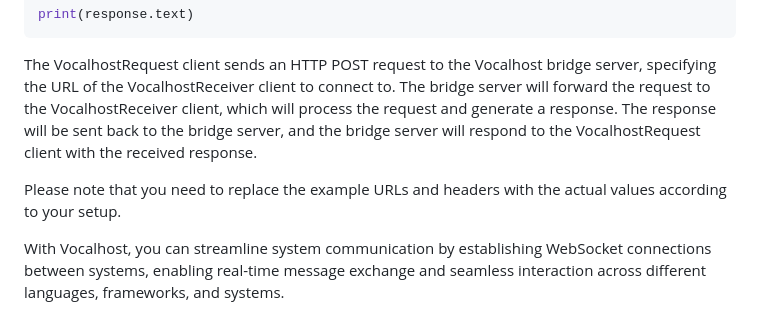
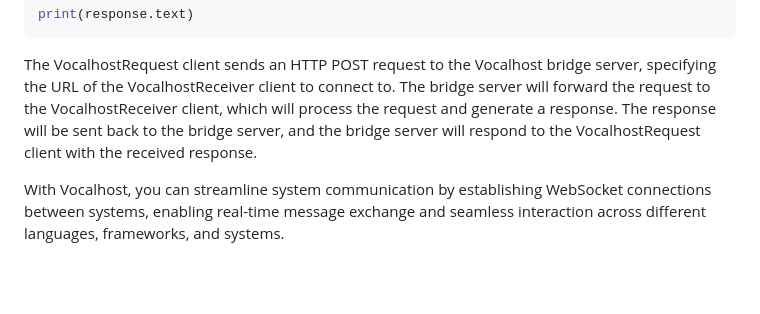
Before and after one commit to skzeeshan365/vocalhost, a Markdown page: README.md, the part around one of its changes. Rendered like a GitHub page; blank space fills up the shorter version.

````diff
--- a/README.md
+++ b/README.md
@@ -63,8 +63,6 @@ print(response.text)
 ```
 The VocalhostRequest client sends an HTTP POST request to the Vocalhost bridge server, specifying the URL of the VocalhostReceiver client to connect to. The bridge server will forward the request to the VocalhostReceiver client, which will process the request and generate a response. The response will be sent back to the bridge server, and the bridge server will respond to the VocalhostRequest client with the received response.
 
-Please note that you need to replace the example URLs and headers with the actual values according to your setup.
-
 With Vocalhost, you can streamline system communication by establishing WebSocket connections between systems, enabling real-time message exchange and seamless interaction across different languages, frameworks, and systems.
 
 
````
Also changed, not shown: other parts of README.md (+3 -3 lines).
